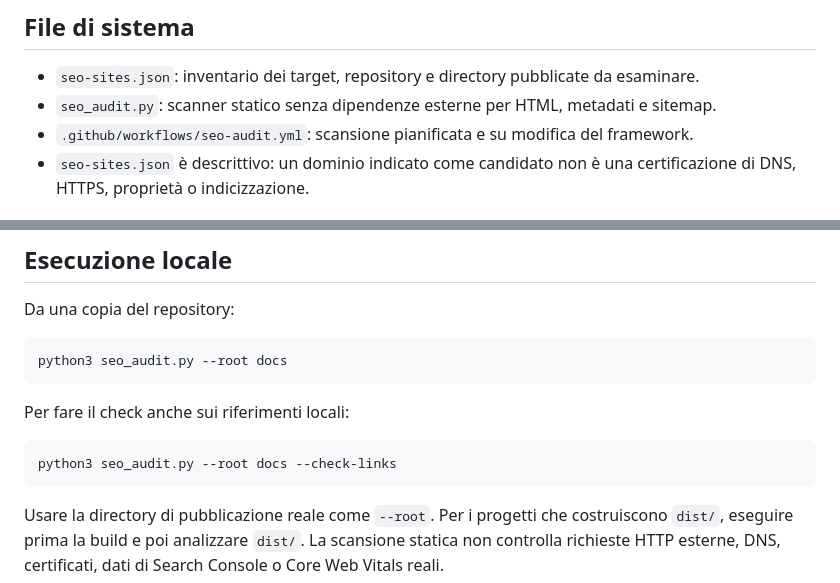
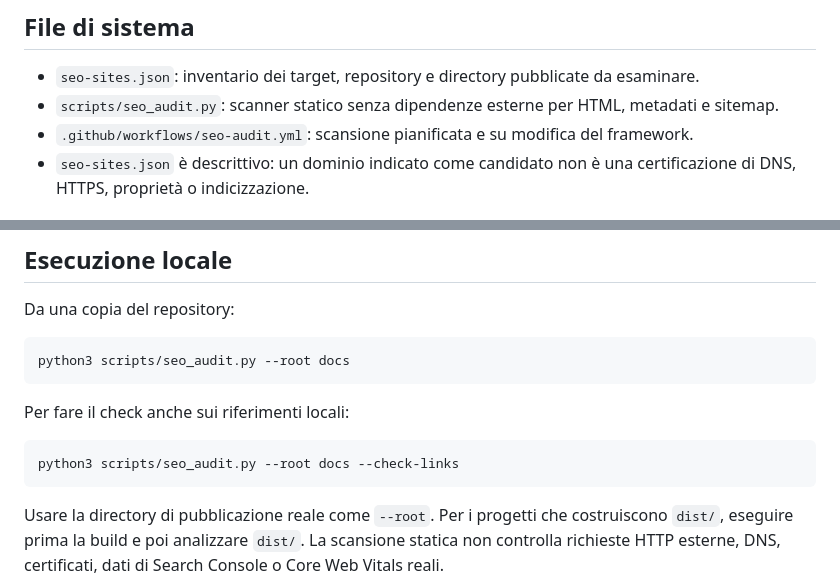
Before and after one commit to salvatoresinatra0001-ux/salvatore-sinatra-web, a Markdown page: SEO-MASTER-SYSTEM.md, 2 parts joined by grey strips. GitHub-like rendering.

Commit message:
Align documentation with SEO scanner path

````diff
--- a/SEO-MASTER-SYSTEM.md
+++ b/SEO-MASTER-SYSTEM.md
@@ -10,7 +10,7 @@ Applicare uno standard SEO tecnico, editoriale e di controllo ripetibile a siti
 ## File di sistema
 
 - `seo-sites.json`: inventario dei target, repository e directory pubblicate da esaminare.
-- `seo_audit.py`: scanner statico senza dipendenze esterne per HTML, metadati e sitemap.
+- `scripts/seo_audit.py`: scanner statico senza dipendenze esterne per HTML, metadati e sitemap.
 - `.github/workflows/seo-audit.yml`: scansione pianificata e su modifica del framework.
 - `seo-sites.json` è descrittivo: un dominio indicato come candidato non è una certificazione di DNS, HTTPS, proprietà o indicizzazione.
 
@@ -83,13 +83,13 @@ Per ogni dominio verificato: Google Search Console, sitemap inviata, pagine indi
 Da una copia del repository:
 
 ```bash
-python3 seo_audit.py --root docs
+python3 scripts/seo_audit.py --root docs
 ```
 
 Per fare il check anche sui riferimenti locali:
 
 ```bash
-python3 seo_audit.py --root docs --check-links
+python3 scripts/seo_audit.py --root docs --check-links
 ```
 
 Usare la directory di pubblicazione reale come `--root`. Per i progetti che costruiscono `dist/`, eseguire prima la build e poi analizzare `dist/`. La scansione statica non controlla richieste HTTP esterne, DNS, certificati, dati di Search Console o Core Web Vitals reali.
````
